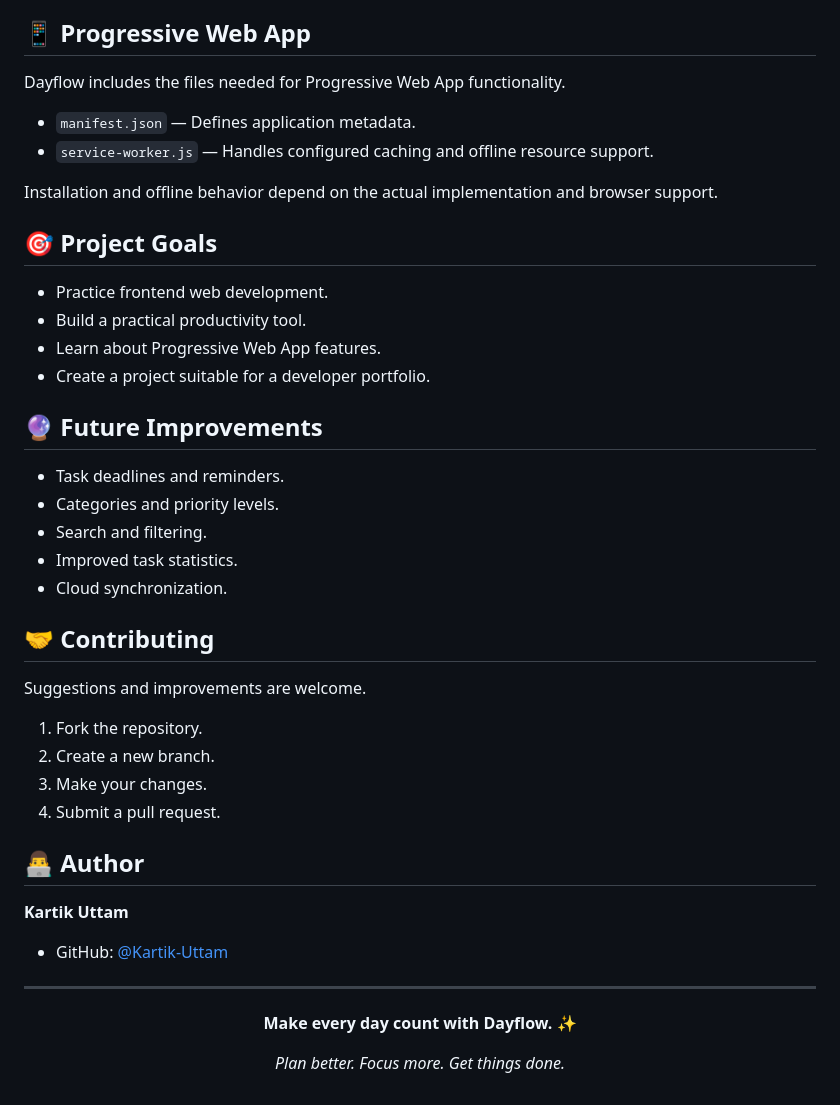
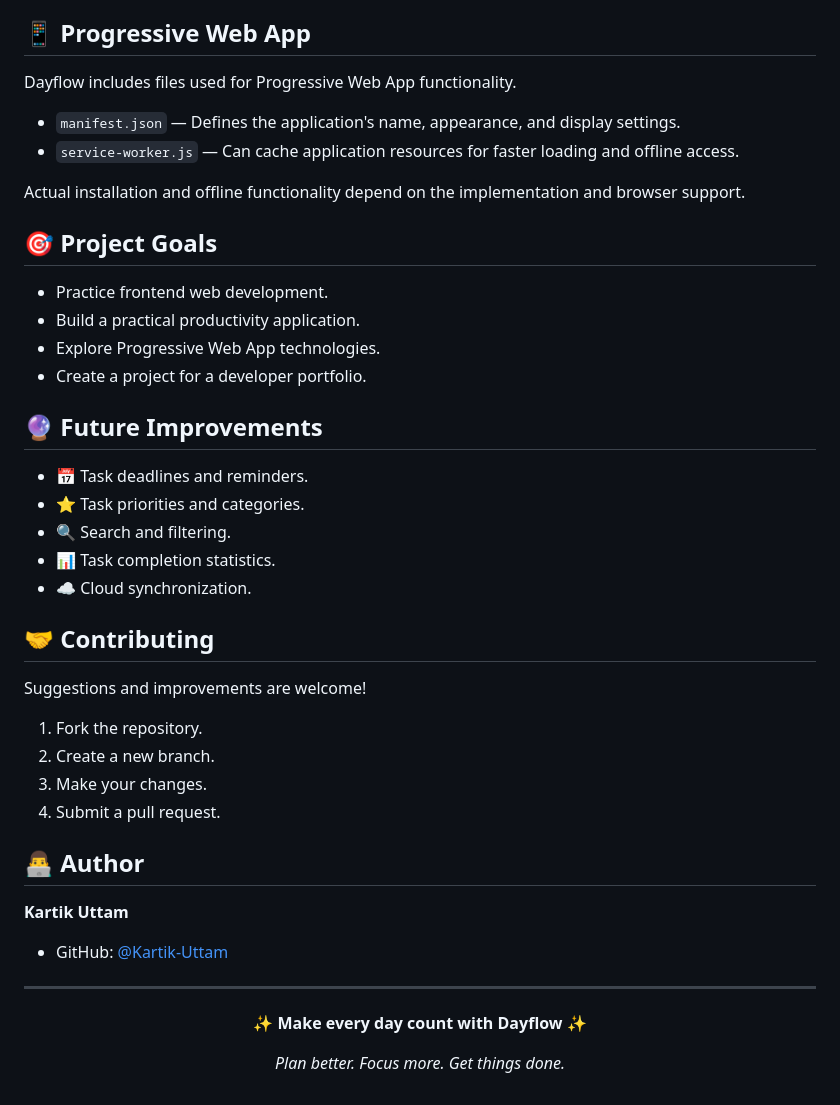
Before and after one commit to Kartik-Uttam/ToDo-Application, a Markdown page: README.md, the part around one of its changes. GitHub-like rendering.

```diff
--- a/README.md
+++ b/README.md
@@ -79,31 +92,31 @@ Open `index.html` in your browser, or use the **Live Server** extension in VS Co
 
 ## 📱 Progressive Web App
 
-Dayflow includes the files needed for Progressive Web App functionality.
+Dayflow includes files used for Progressive Web App functionality.
 
-- `manifest.json` — Defines application metadata.
-- `service-worker.js` — Handles configured caching and offline resource support.
+- `manifest.json` — Defines the application's name, appearance, and display settings.
+- `service-worker.js` — Can cache application resources for faster loading and offline access.
 
-Installation and offline behavior depend on the actual implementation and browser support.
+Actual installation and offline functionality depend on the implementation and browser support.
 
 ## 🎯 Project Goals
 
 - Practice frontend web development.
-- Build a practical productivity tool.
-- Learn about Progressive Web App features.
-- Create a project suitable for a developer portfolio.
+- Build a practical productivity application.
+- Explore Progressive Web App technologies.
+- Create a project for a developer portfolio.
 
 ## 🔮 Future Improvements
 
-- Task deadlines and reminders.
-- Categories and priority levels.
-- Search and filtering.
-- Improved task statistics.
-- Cloud synchronization.
+- 📅 Task deadlines and reminders.
+- ⭐ Task priorities and categories.
+- 🔍 Search and filtering.
+- 📊 Task completion statistics.
+- ☁️ Cloud synchronization.
 
 ## 🤝 Contributing
 
-Suggestions and improvements are welcome.
+Suggestions and improvements are welcome!
 
 1. Fork the repository.
 2. Create a new branch.
@@ -119,7 +132,7 @@ Suggestions and improvements are welcome.
 ---
 
 <p align="center">
-  <b>Make every day count with Dayflow. ✨</b>
+  <b>✨ Make every day count with Dayflow ✨</b>
 </p>
 
 <p align="center">
```
Also changed, not shown: other parts of README.md (+31 -18 lines).
